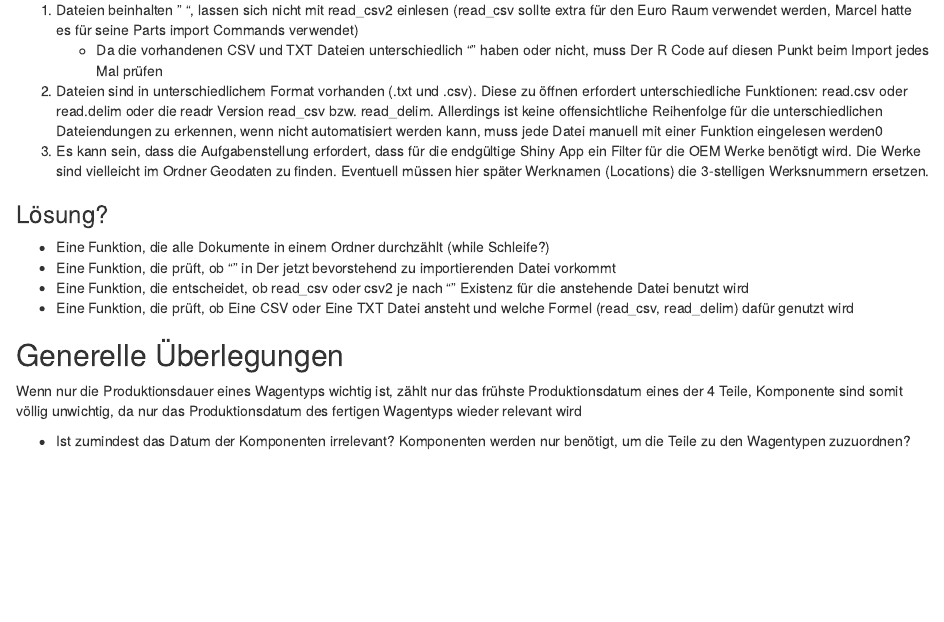
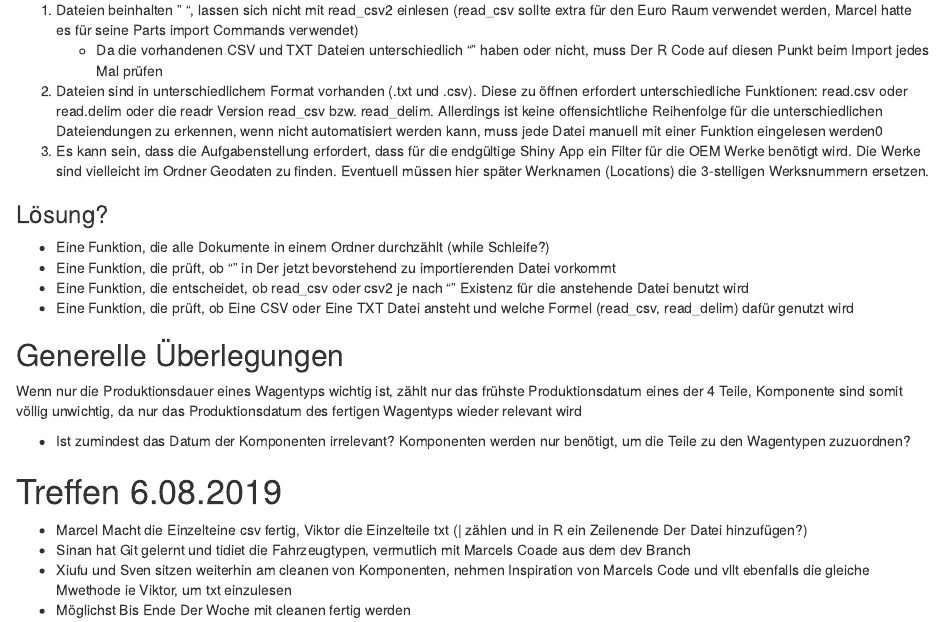
Before and after one commit to marceljay/casestudy, an R Markdown document (Dokumentation.Rmd): the page in a window 1100 px wide, from 340 px down. Rendered offline with R 4.5, knitr and Pandoc, with nearby package versions.

Commit message:
Updated Personal Dokumentation

```diff
--- a/Dokumentation.Rmd
+++ b/Dokumentation.Rmd
@@ -35,3 +35,10 @@ Wir nehmen an, das Datum wurde als 5 Stellige Zahl an das Origin 1970-1-1 addier
 Wenn nur die Produktionsdauer eines Wagentyps wichtig ist, zählt nur das frühste Produktionsdatum eines der 4 Teile, Komponente sind somit völlig unwichtig, da nur das Produktionsdatum des fertigen Wagentyps wieder relevant wird
 
 * Ist zumindest das Datum der Komponenten irrelevant? Komponenten werden nur benötigt, um die Teile zu den Wagentypen zuzuordnen?
+
+# Treffen 6.08.2019
+
+* Marcel Macht die Einzelteine csv fertig, Viktor die Einzelteile txt (| zählen und in R ein Zeilenende Der Datei hinzufügen?)
+* Sinan hat Git gelernt und tidiet die Fahrzeugtypen, vermutlich mit Marcels Coade aus dem dev Branch
+* Xiufu und Sven sitzen weiterhin am cleanen von Komponenten, nehmen Inspiration von Marcels Code und vllt ebenfalls die gleiche Mwethode ie Viktor, um txt einzulesen
+* Möglichst Bis Ende Der Woche mit cleanen fertig werden
```
